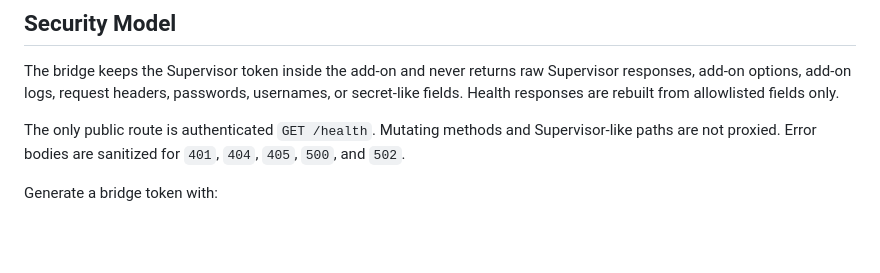
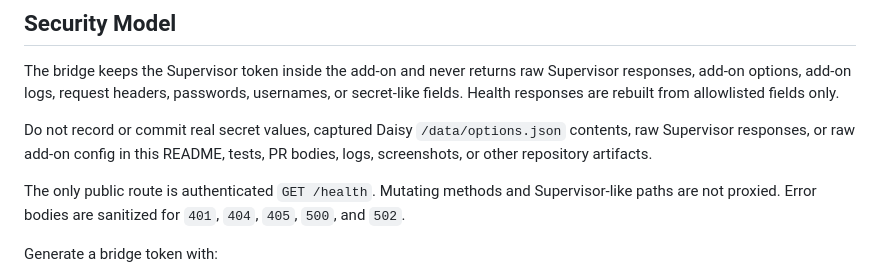
Before and after one commit to gonkey42/nerve-center, a Markdown page: deploy/daisy-supervisor-bridge/README.md, the part around the change. Rendered like a GitHub page; blank space fills up the shorter version.

Commit message:
docs: forbid captured bridge secrets

```diff
--- a/deploy/daisy-supervisor-bridge/README.md
+++ b/deploy/daisy-supervisor-bridge/README.md
@@ -5,6 +5,8 @@ Read-only Home Assistant local add-on that exposes sanitized Supervisor health f
 ## Security Model
 
 The bridge keeps the Supervisor token inside the add-on and never returns raw Supervisor responses, add-on options, add-on logs, request headers, passwords, usernames, or secret-like fields. Health responses are rebuilt from allowlisted fields only.
+
+Do not record or commit real secret values, captured Daisy `/data/options.json` contents, raw Supervisor responses, or raw add-on config in this README, tests, PR bodies, logs, screenshots, or other repository artifacts.
 
 The only public route is authenticated `GET /health`. Mutating methods and Supervisor-like paths are not proxied. Error bodies are sanitized for `401`, `404`, `405`, `500`, and `502`.
 
```
